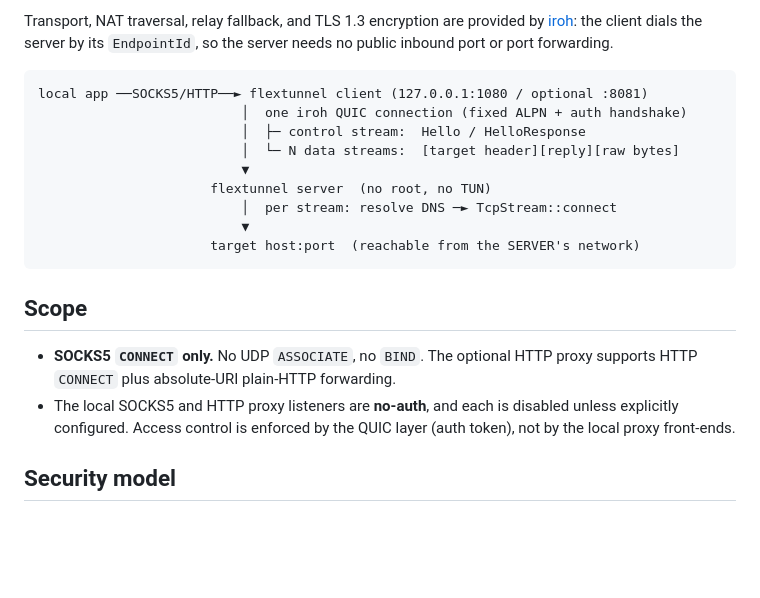
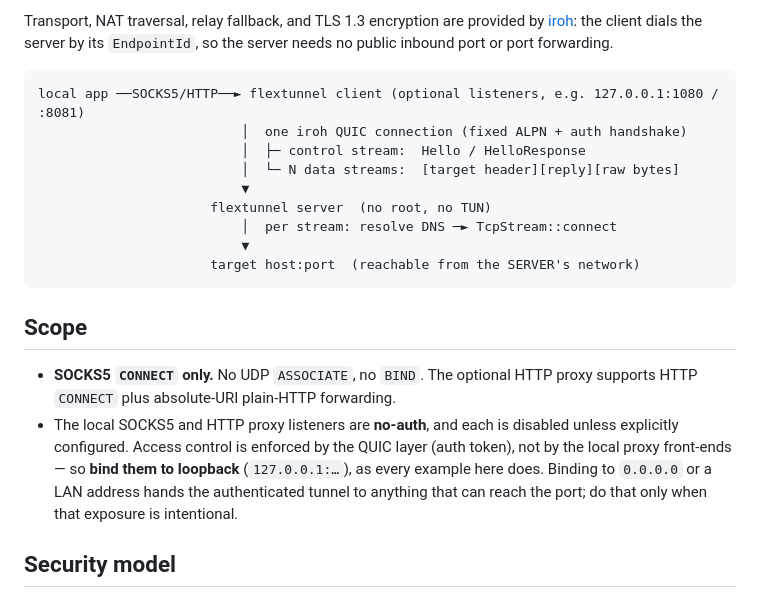
Before and after one commit to flexaccessdev/flextunnel, a Markdown page: README.md, the part around the change. Rendered like a GitHub page; blank space fills up the shorter version.

Commit message:
docs: warn that proxy listeners are unauthenticated (bind loopback); mark both listeners optional in diagrams
Co-Authored-By: Claude Fable 5 <noreply@anthropic.com>

````diff
--- a/README.md
+++ b/README.md
@@ -17,7 +17,7 @@ Transport, NAT traversal, relay fallback, and TLS 1.3 encryption are provided by
 `EndpointId`, so the server needs no public inbound port or port forwarding.
 
 ```
-local app ──SOCKS5/HTTP──► flextunnel client (127.0.0.1:1080 / optional :8081)
+local app ──SOCKS5/HTTP──► flextunnel client (optional listeners, e.g. 127.0.0.1:1080 / :8081)
                           │  one iroh QUIC connection (fixed ALPN + auth handshake)
                           │  ├─ control stream:  Hello / HelloResponse
                           │  └─ N data streams:  [target header][reply][raw bytes]
@@ -34,7 +34,10 @@ local app ──SOCKS5/HTTP──► flextunnel client (127.0.0.1:1080 / optiona
   proxy supports HTTP `CONNECT` plus absolute-URI plain-HTTP forwarding.
 - The local SOCKS5 and HTTP proxy listeners are **no-auth**, and each is
   disabled unless explicitly configured. Access control is enforced by the QUIC
-  layer (auth token), not by the local proxy front-ends.
+  layer (auth token), not by the local proxy front-ends — so **bind them to
+  loopback** (`127.0.0.1:…`), as every example here does. Binding to `0.0.0.0`
+  or a LAN address hands the authenticated tunnel to anything that can reach
+  the port; do that only when that exposure is intentional.
 
 ## Security model
 
````
Also changed, not shown: docs/architecture.md (+1 -1 lines).
